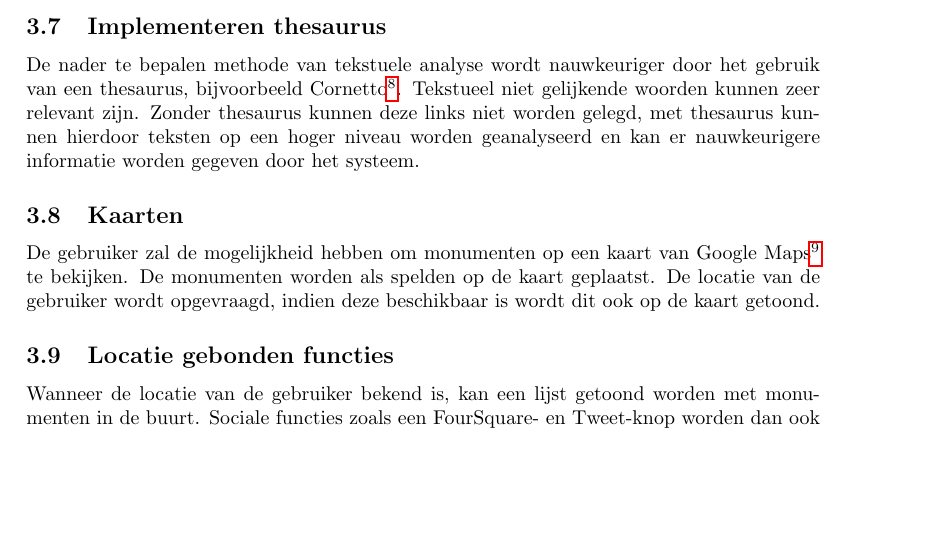
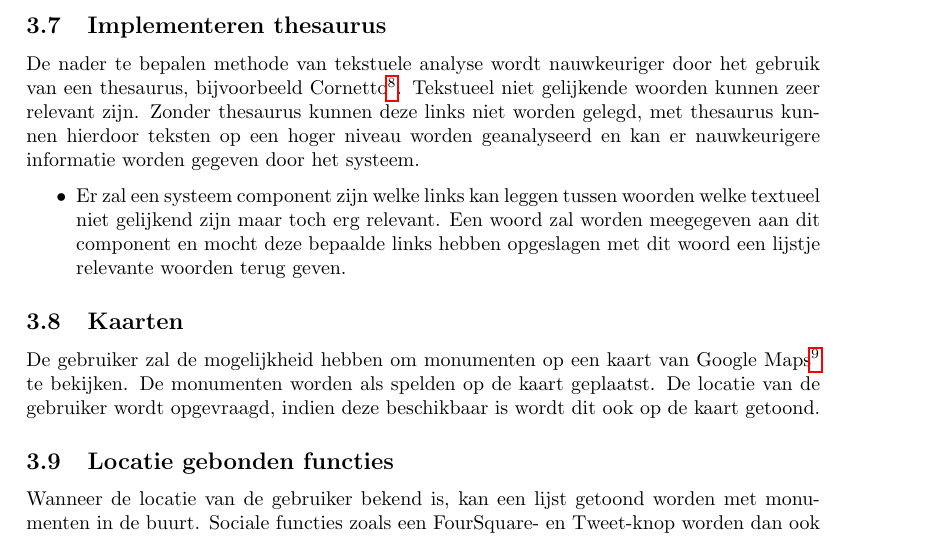
Before and after one commit to hermanbanken/Contextproject, a LaTeX document (reports/Requirements Analysis/final/requirements.tex): part of page 6 of 18, cut so that both start at the same text, the shorter picture padded with empty space. Compiled offline with pdfLaTeX.

Commit message:
requirements verder gespecificierd thesaurus

```diff
--- a/reports/Requirements Analysis/final/requirements.tex
+++ b/reports/Requirements Analysis/final/requirements.tex
@@ -85,6 +85,9 @@ Het systeem zal gebruikers op een aantrekkelijke manier van zo nuttig mogelijke
 
             \subsection{Implementeren thesaurus}
             De nader te bepalen methode van tekstuele analyse wordt nauwkeuriger door het gebruik van een thesaurus, bijvoorbeeld Cornetto\footnote{http://semanticweb.cs.vu.nl/europeana/browse/list\_graph?graph=http://purl.org/vocabularies/cornetto/cornetto-wn30.ttl.gz}. Tekstueel niet gelijkende woorden kunnen zeer relevant zijn. Zonder thesaurus kunnen deze links niet worden gelegd, met thesaurus kunnen hierdoor teksten op een hoger niveau worden geanalyseerd en kan er nauwkeurigere informatie worden gegeven door het systeem.
+\begin{itemize}
+\item Er zal een systeem component zijn welke links kan leggen tussen woorden welke textueel niet gelijkend zijn maar toch erg relevant. Een woord zal worden meegegeven aan dit component en mocht deze bepaalde links hebben opgeslagen met dit woord een lijstje relevante woorden terug geven.
+\end{itemize}
 
             \subsection{Kaarten}
             De gebruiker zal de mogelijkheid hebben om monumenten op een kaart van Google Maps\footnote{http://code.google.com/apis/maps/index.html} te bekijken. De monumenten worden als spelden op de kaart geplaatst. De locatie van de gebruiker wordt opgevraagd, indien deze beschikbaar is wordt dit ook op de kaart getoond.
```
